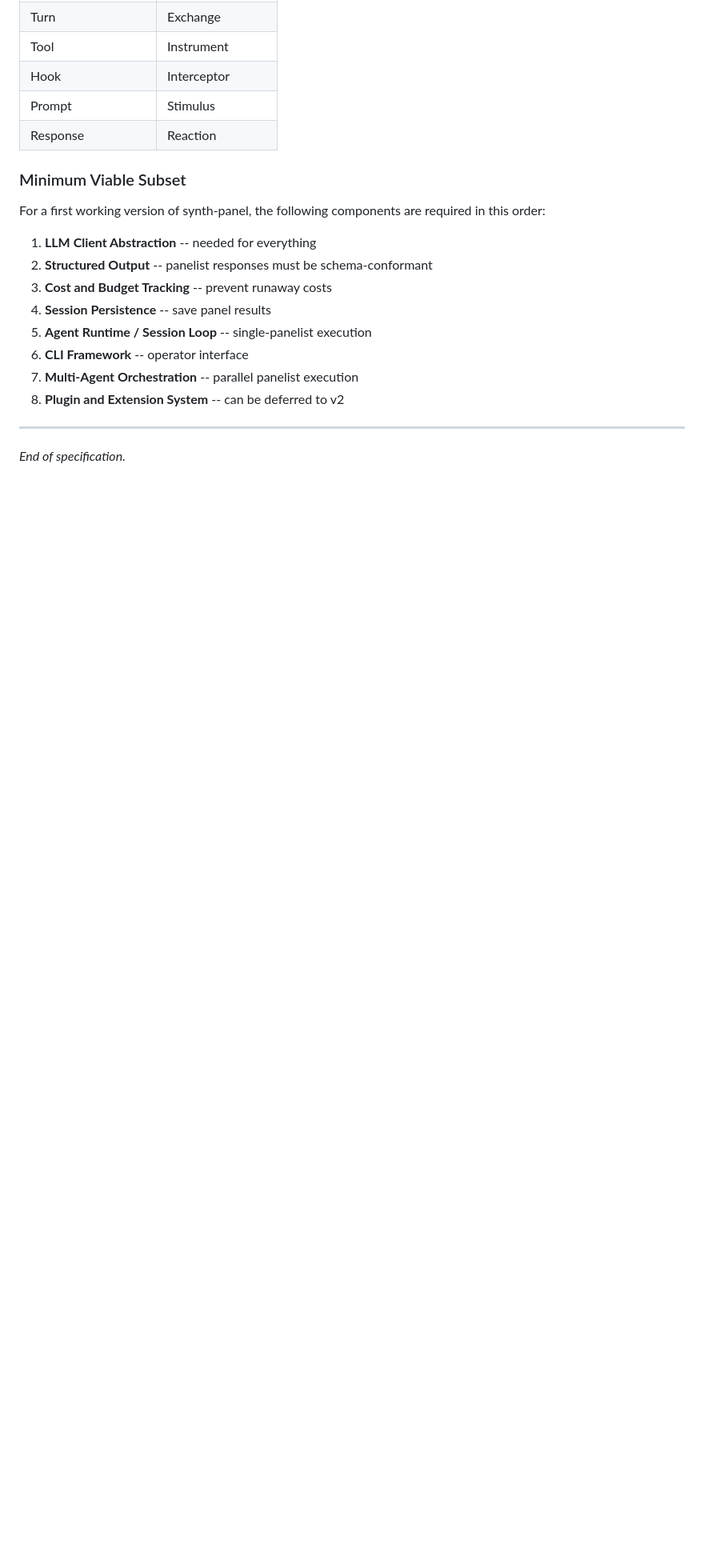
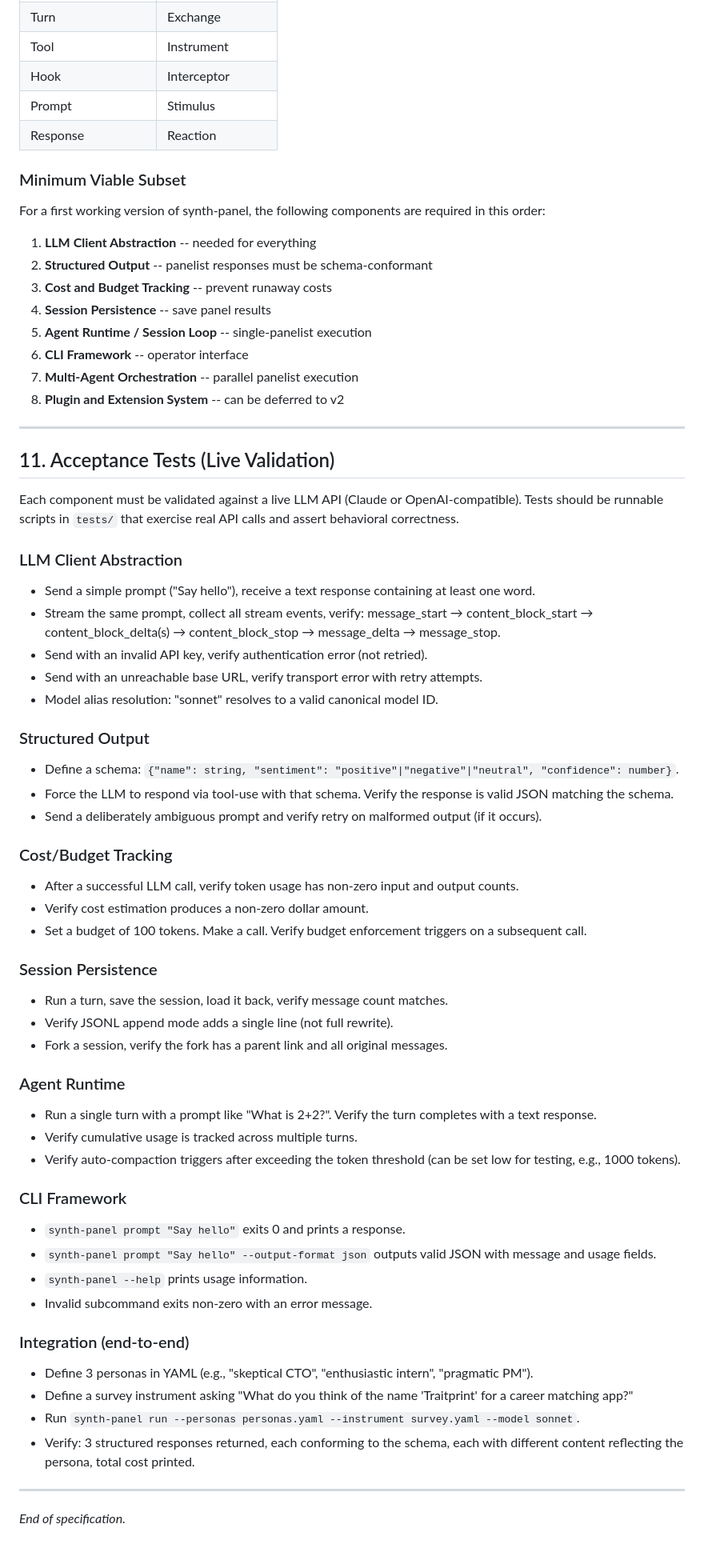
Before and after one commit to DataViking-Tech/SynthPanel, a Markdown page: SPEC.md, the part around the change. Shown at 80% size. GitHub-like rendering; blank space fills up the shorter version.

Commit message:
spec: add acceptance tests with live API validation

```diff
--- a/SPEC.md
+++ b/SPEC.md
@@ -746,4 +746,49 @@ For a first working version of synth-panel, the following components are require
 
 ---
 
+## 11. Acceptance Tests (Live Validation)
+
+Each component must be validated against a live LLM API (Claude or OpenAI-compatible). Tests should be runnable scripts in `tests/` that exercise real API calls and assert behavioral correctness.
+
+### LLM Client Abstraction
+- Send a simple prompt ("Say hello"), receive a text response containing at least one word.
+- Stream the same prompt, collect all stream events, verify: message_start → content_block_start → content_block_delta(s) → content_block_stop → message_delta → message_stop.
+- Send with an invalid API key, verify authentication error (not retried).
+- Send with an unreachable base URL, verify transport error with retry attempts.
+- Model alias resolution: "sonnet" resolves to a valid canonical model ID.
+
+### Structured Output
+- Define a schema: `{"name": string, "sentiment": "positive"|"negative"|"neutral", "confidence": number}`.
+- Force the LLM to respond via tool-use with that schema. Verify the response is valid JSON matching the schema.
+- Send a deliberately ambiguous prompt and verify retry on malformed output (if it occurs).
+
+### Cost/Budget Tracking
+- After a successful LLM call, verify token usage has non-zero input and output counts.
+- Verify cost estimation produces a non-zero dollar amount.
+- Set a budget of 100 tokens. Make a call. Verify budget enforcement triggers on a subsequent call.
+
+### Session Persistence
+- Run a turn, save the session, load it back, verify message count matches.
+- Verify JSONL append mode adds a single line (not full rewrite).
+- Fork a session, verify the fork has a parent link and all original messages.
+
+### Agent Runtime
+- Run a single turn with a prompt like "What is 2+2?". Verify the turn completes with a text response.
+- Verify cumulative usage is tracked across multiple turns.
+- Verify auto-compaction triggers after exceeding the token threshold (can be set low for testing, e.g., 1000 tokens).
+
+### CLI Framework
+- `synth-panel prompt "Say hello"` exits 0 and prints a response.
+- `synth-panel prompt "Say hello" --output-format json` outputs valid JSON with message and usage fields.
+- `synth-panel --help` prints usage information.
+- Invalid subcommand exits non-zero with an error message.
+
+### Integration (end-to-end)
+- Define 3 personas in YAML (e.g., "skeptical CTO", "enthusiastic intern", "pragmatic PM").
+- Define a survey instrument asking "What do you think of the name 'Traitprint' for a career matching app?"
+- Run `synth-panel run --personas personas.yaml --instrument survey.yaml --model sonnet`.
+- Verify: 3 structured responses returned, each conforming to the schema, each with different content reflecting the persona, total cost printed.
+
+---
+
 *End of specification.*
```
